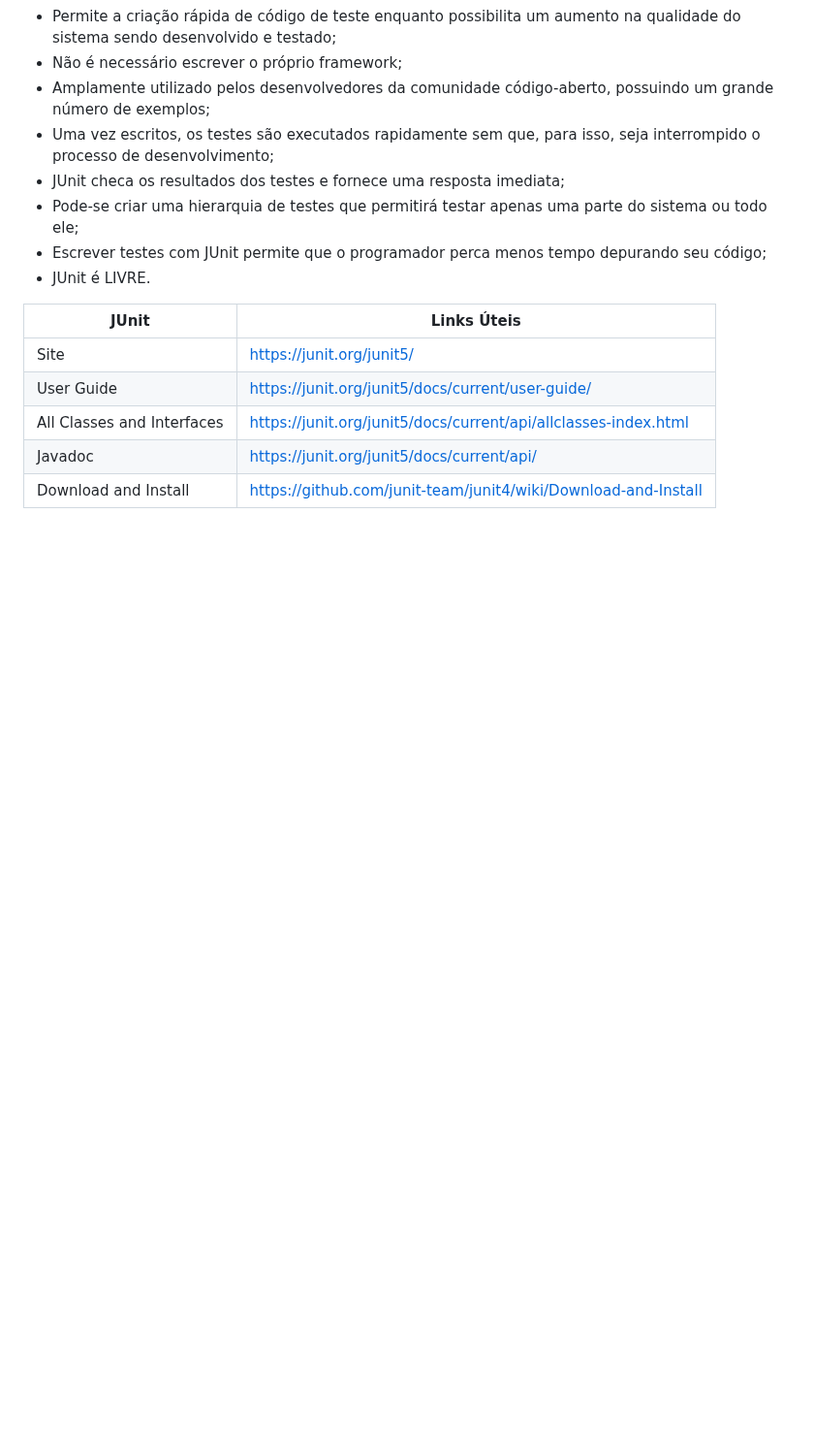
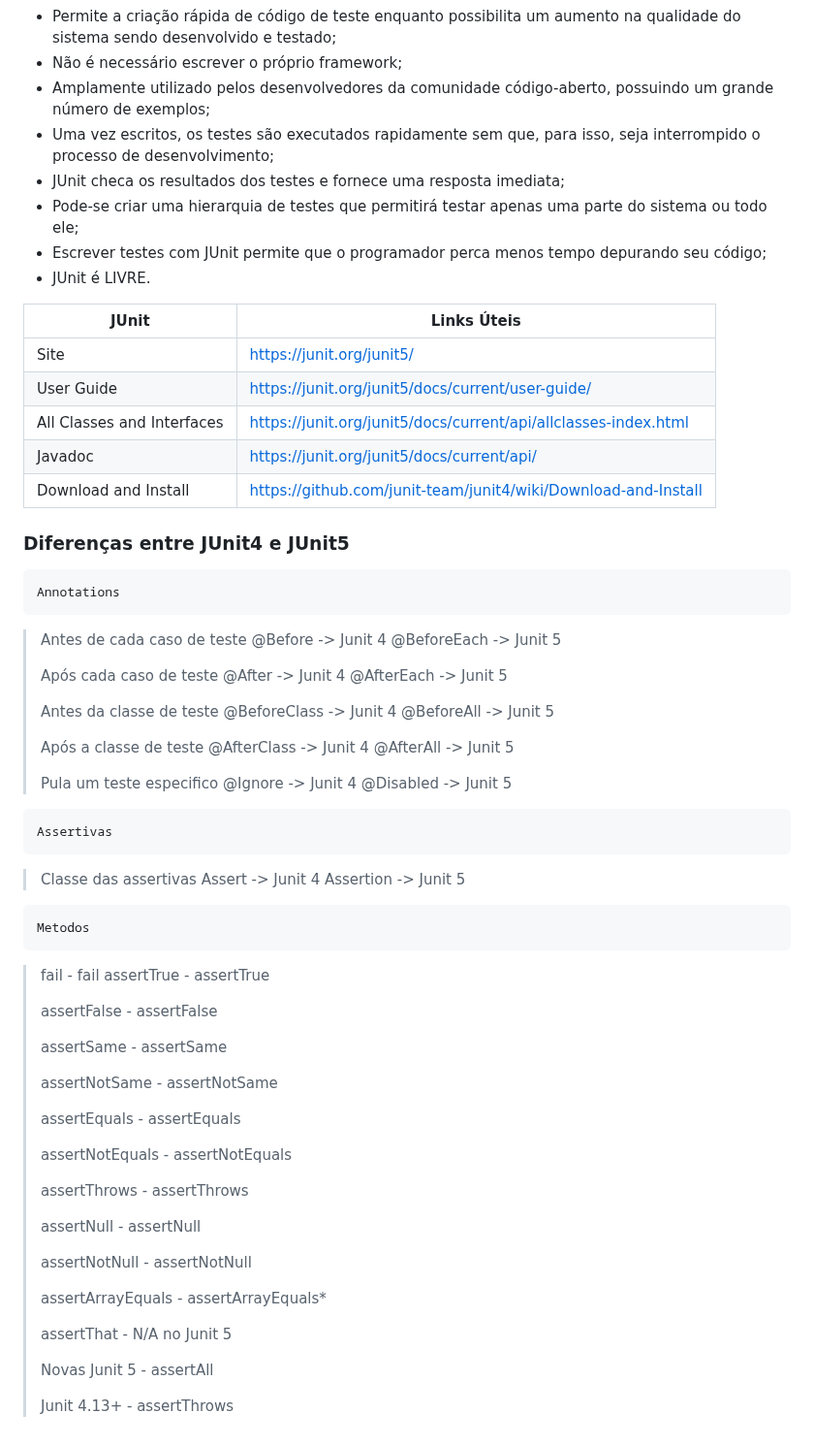
Before and after one commit to KassiaES/carros-desafio, a Markdown page: README.md, the part around the change. Shown at 97% size. GitHub-like rendering; blank space fills up the shorter version.

````diff
--- a/README.md
+++ b/README.md
@@ -64,3 +64,67 @@ seja interrompido o processo de desenvolvimento;
 | All Classes and Interfaces | [https://junit.org/junit5/docs/current/api/allclasses-index.html](https://junit.org/junit5/docs/current/api/allclasses-index.html) |
 | Javadoc | [https://junit.org/junit5/docs/current/api/](https://junit.org/junit5/docs/current/api/) |
 | Download and Install | [https://github.com/junit-team/junit4/wiki/Download-and-Install](https://github.com/junit-team/junit4/wiki/Download-and-Install) |
+
+### Diferenças entre JUnit4 e JUnit5
+
+```sh
+Annotations
+```
+>
+>Antes de cada caso de teste
+>@Before -> Junit 4
+>@BeforeEach -> Junit 5
+>
+>Após cada caso de teste
+>@After -> Junit 4
+>@AfterEach -> Junit 5
+>
+>Antes da classe de teste
+>@BeforeClass -> Junit 4
+>@BeforeAll -> Junit 5
+>
+>Após a classe de teste
+>@AfterClass -> Junit 4
+>@AfterAll -> Junit 5
+>
+>Pula um teste especifico
+>@Ignore -> Junit 4
+>@Disabled -> Junit 5
+>
+```sh
+Assertivas
+```
+>Classe das assertivas
+>Assert -> Junit 4
+>Assertion -> Junit 5
+>
+```sh
+Metodos
+```
+>fail - fail
+>assertTrue - assertTrue
+>
+>assertFalse - assertFalse
+>
+>assertSame - assertSame
+>
+>assertNotSame - assertNotSame
+>
+>assertEquals - assertEquals
+>
+>assertNotEquals - assertNotEquals
+>
+>assertThrows - assertThrows
+>
+>assertNull - assertNull
+>
+>assertNotNull - assertNotNull
+>
+>assertArrayEquals - assertArrayEquals*
+>
+>assertThat - N/A no Junit 5
+>
+>Novas Junit 5 - assertAll
+>
+>Junit 4.13+ - assertThrows
+>
````
